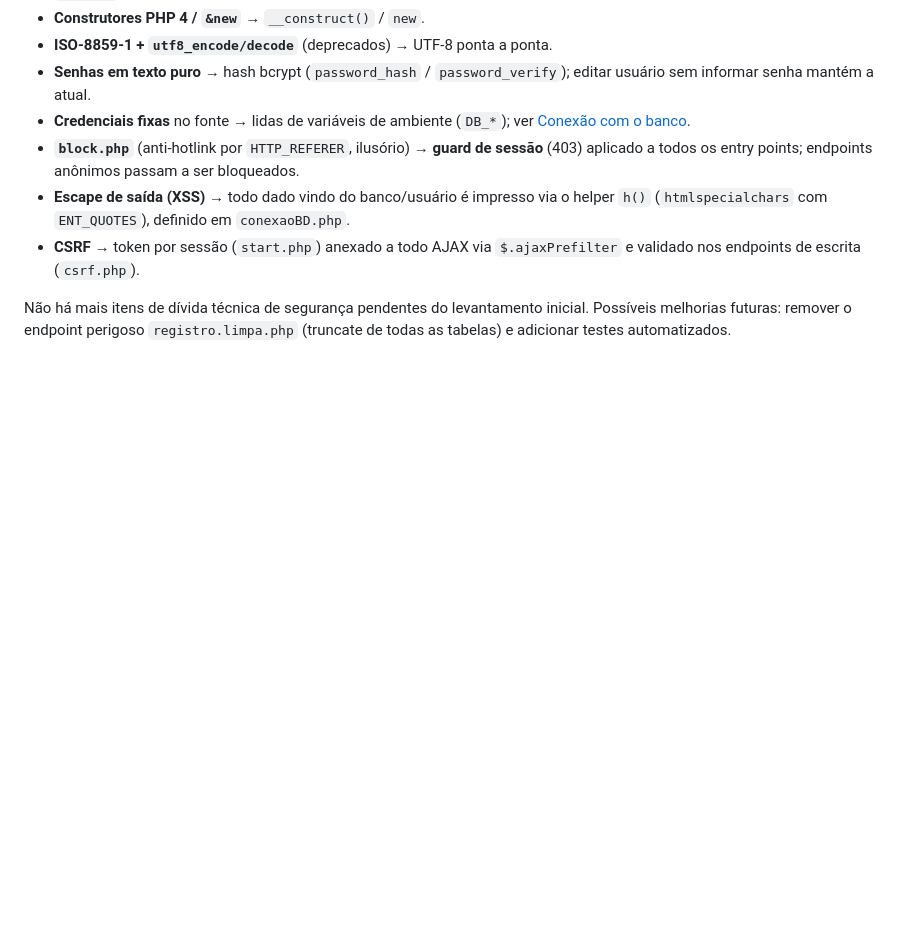
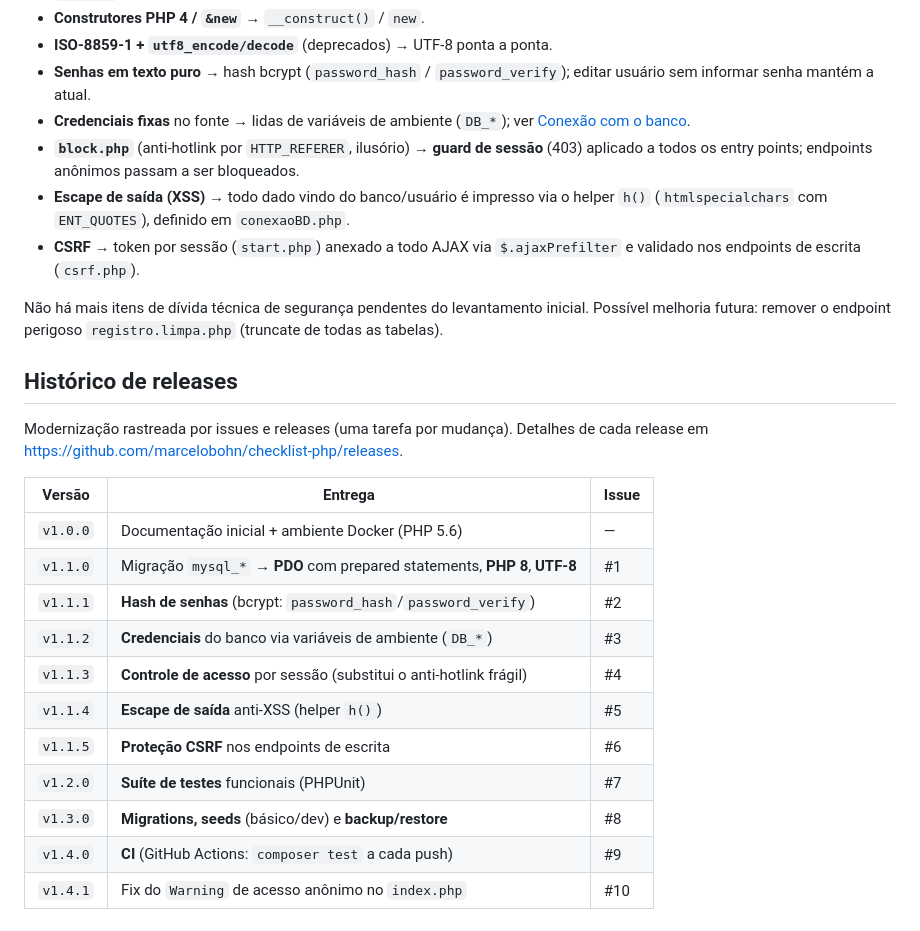
Before and after one commit to marcelobohn/checklist-php, a Markdown page: CLAUDE.md, the part around the change. GitHub-like rendering; blank space fills up the shorter version.

Commit message:
Adiciona histórico de releases ao CLAUDE.md (#11)
Tabela versão→entrega→issue (v1.0.0 → v1.4.1) como changelog navegável.
Também remove menção a 'testes automatizados' das melhorias futuras (já
entregues na v1.2.0).

Closes #11

Co-Authored-By: Claude Opus 4.8 (1M context) <noreply@anthropic.com>

```diff
--- a/CLAUDE.md
+++ b/CLAUDE.md
@@ -192,5 +192,24 @@ db/
 - **CSRF** → token por sessão (`start.php`) anexado a todo AJAX via `$.ajaxPrefilter` e validado nos endpoints de escrita (`csrf.php`).
 
 Não há mais itens de dívida técnica de segurança pendentes do levantamento inicial.
-Possíveis melhorias futuras: remover o endpoint perigoso `registro.limpa.php`
-(truncate de todas as tabelas) e adicionar testes automatizados.
+Possível melhoria futura: remover o endpoint perigoso `registro.limpa.php`
+(truncate de todas as tabelas).
+
+## Histórico de releases
+
+Modernização rastreada por issues e releases (uma tarefa por mudança). Detalhes
+de cada release em <https://github.com/marcelobohn/checklist-php/releases>.
+
+| Versão | Entrega | Issue |
+|--------|---------|-------|
+| `v1.0.0` | Documentação inicial + ambiente Docker (PHP 5.6) | — |
+| `v1.1.0` | Migração `mysql_*` → **PDO** com prepared statements, **PHP 8**, **UTF-8** | #1 |
+| `v1.1.1` | **Hash de senhas** (bcrypt: `password_hash`/`password_verify`) | #2 |
+| `v1.1.2` | **Credenciais** do banco via variáveis de ambiente (`DB_*`) | #3 |
+| `v1.1.3` | **Controle de acesso** por sessão (substitui o anti-hotlink frágil) | #4 |
+| `v1.1.4` | **Escape de saída** anti-XSS (helper `h()`) | #5 |
+| `v1.1.5` | **Proteção CSRF** nos endpoints de escrita | #6 |
+| `v1.2.0` | **Suíte de testes** funcionais (PHPUnit) | #7 |
+| `v1.3.0` | **Migrations, seeds** (básico/dev) e **backup/restore** | #8 |
+| `v1.4.0` | **CI** (GitHub Actions: `composer test` a cada push) | #9 |
+| `v1.4.1` | Fix do `Warning` de acesso anônimo no `index.php` | #10 |
```
